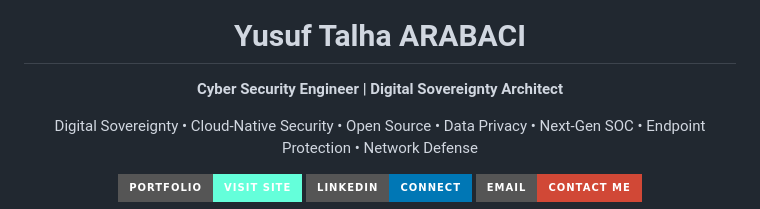
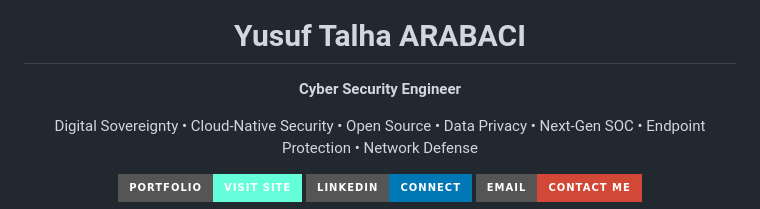
Before and after one commit to yusufarbc/yusufarbc, a Markdown page: README.md, the part around the change. GitHub-like rendering; badges without logos.

```diff
--- a/README.md
+++ b/README.md
@@ -3,7 +3,7 @@
 
   # Yusuf Talha ARABACI
 
-  **Cyber Security Engineer | Digital Sovereignty Architect**
+  **Cyber Security Engineer**
 
   Digital Sovereignty • Cloud-Native Security • Open Source • Data Privacy • Next-Gen SOC • Endpoint Protection • Network Defense
 
```
